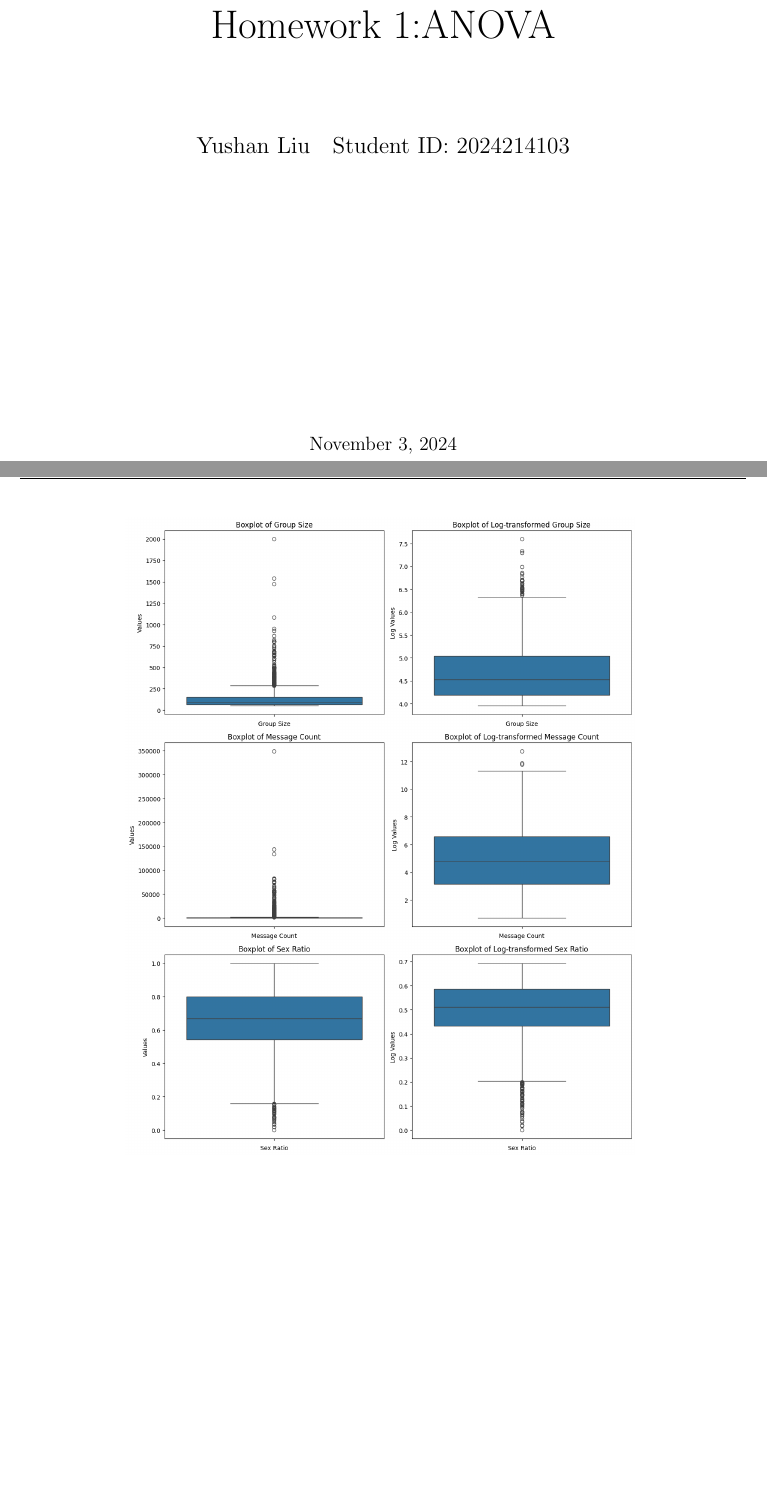
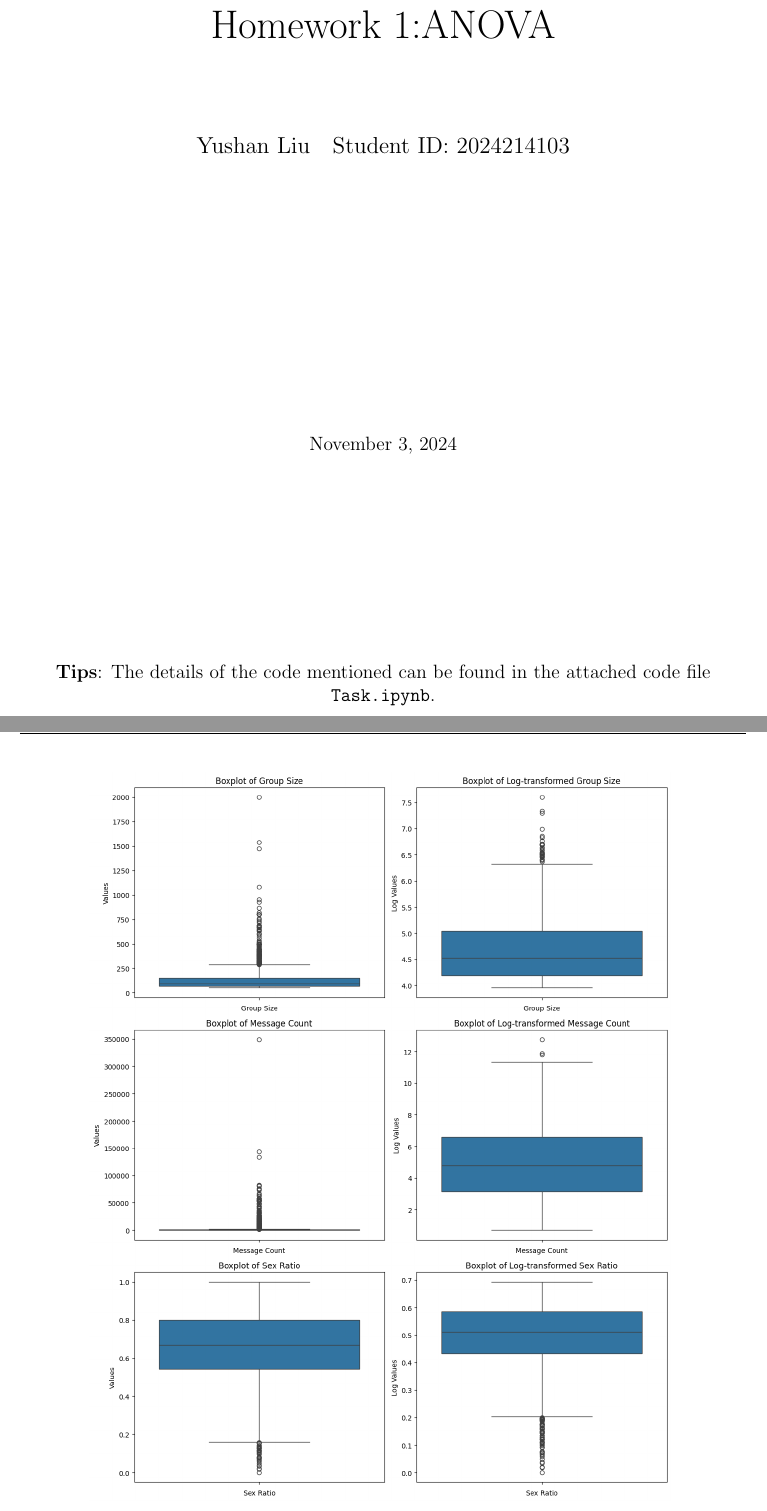
Before and after one commit to scpsyl/Big-Data-Analysis, a LaTeX problem sheet (HW1-ANOVA/latex/HW1.tex): two parts of pages 1 and 7 of 8 before the commit and two parts of pages 1 and 8 of 9 after it, joined at a grey line, cut so that both start at the same text, the shorter picture padded with empty space. Compiled offline with pdfLaTeX.

Commit message:
commit final HW1

```diff
--- a/HW1-ANOVA/latex/HW1.tex
+++ b/HW1-ANOVA/latex/HW1.tex
@@ -41,6 +38,9 @@
         {\Huge Homework 1:ANOVA} \\[2cm]
         {\large Yushan Liu  \ \  Student ID: 2024214103}\\[6cm]
         {\normalsize \today}\\[1cm]
+        \vfill
+        \textbf{Tips}: The details of the code mentioned can be found in the attached code file \texttt{Task.ipynb}.
+
     \end{center}
 \end{titlepage}
 
@@ -228,7 +228,7 @@ We can see that the Kruskal-Wallis H test results indicate significant differenc
 \newpage
 \begin{figure}[h]
     \centering
-    \includegraphics[width=0.7\textwidth]{image/output4.png}
+    \includegraphics[width=0.8\textwidth]{image/output4.png}
     \label{fig:Boxplot of Original and Log-transformed Data}
 \end{figure}
 
```
Also changed, not shown: HW1-ANOVA/latex/HW1.pdf, HW1-ANOVA/latex/HW1.tex (8 more changed lines), 4 other files.
